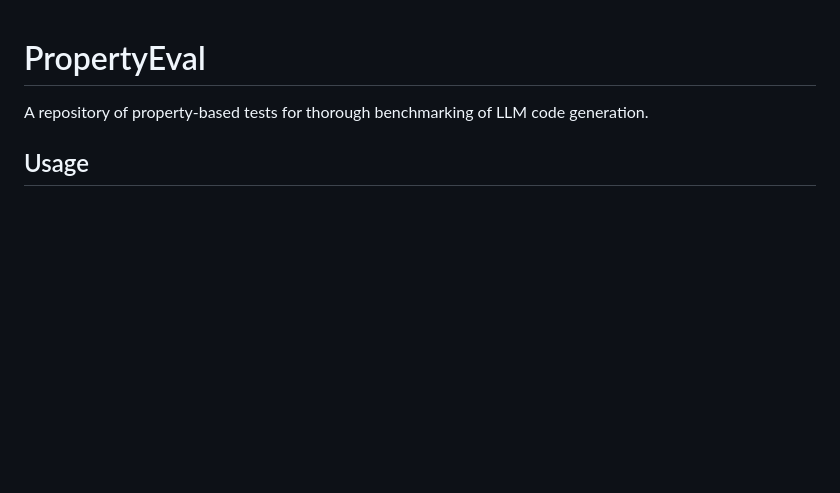
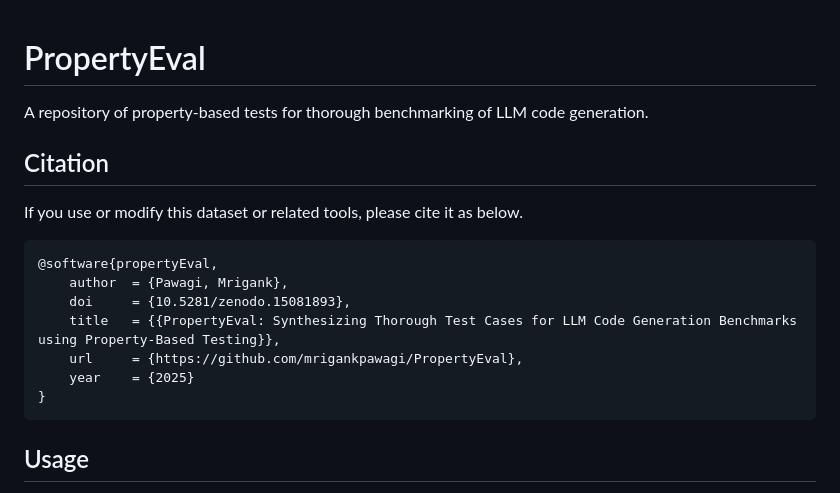
Before and after one commit to mrigankpawagi/PropertyEval, a Markdown page: README.md, the part around the change. GitHub-like rendering; blank space fills up the shorter version.

````diff
--- a/README.md
+++ b/README.md
@@ -1,5 +1,19 @@
 # PropertyEval
 A repository of property-based tests for thorough benchmarking of LLM code generation.
+
+## Citation
+
+If you use or modify this dataset or related tools, please cite it as below.
+
+```bibtex
+@software{propertyEval,
+    author  = {Pawagi, Mrigank},
+    doi     = {10.5281/zenodo.15081893},
+    title   = {{PropertyEval: Synthesizing Thorough Test Cases for LLM Code Generation Benchmarks using Property-Based Testing}},
+    url     = {https://github.com/mrigankpawagi/PropertyEval},
+    year    = {2025}
+}
+```
 
 ## Usage
 The `/tests` directory contains directories labeled from `0` to `163`, each of which contains a `strategy.py` file. This file contains the [hypothesis strategy](https://hypothesis.readthedocs.io/en/latest/index.html) for the corresponding problem from the [HumanEval](https://github.com/openai/human-eval) dataset. `__init__.py` files have been placed in each directory to allow for importing of the tests as modules. The strategies are available as the `strategy` attribute of these `strategy` modules. Usage of the strategies is as follows.
````
